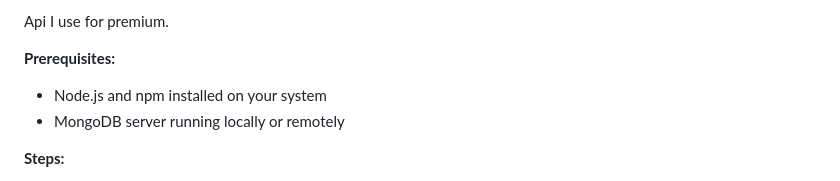
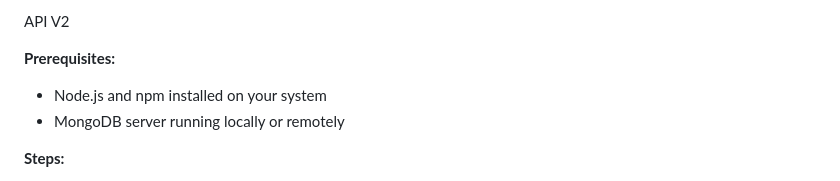
Before and after one commit to VXP-ui/VXP-ui, a Markdown page: README.md, the part around the change. Rendered like a GitHub page.

```diff
--- a/README.md
+++ b/README.md
@@ -1,4 +1,4 @@
-Api I use for premium.
+API V2
 
 
 **Prerequisites:**
```
